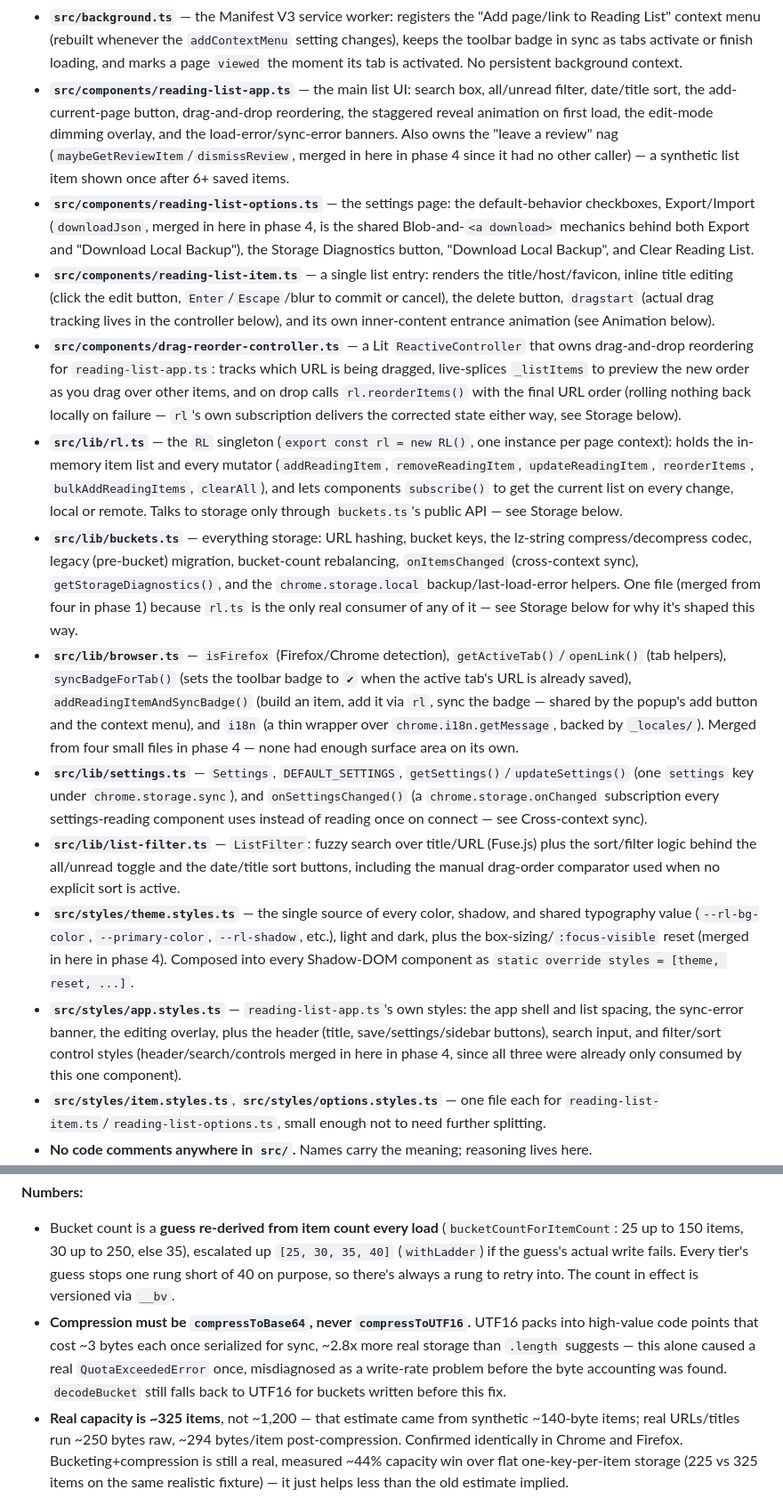
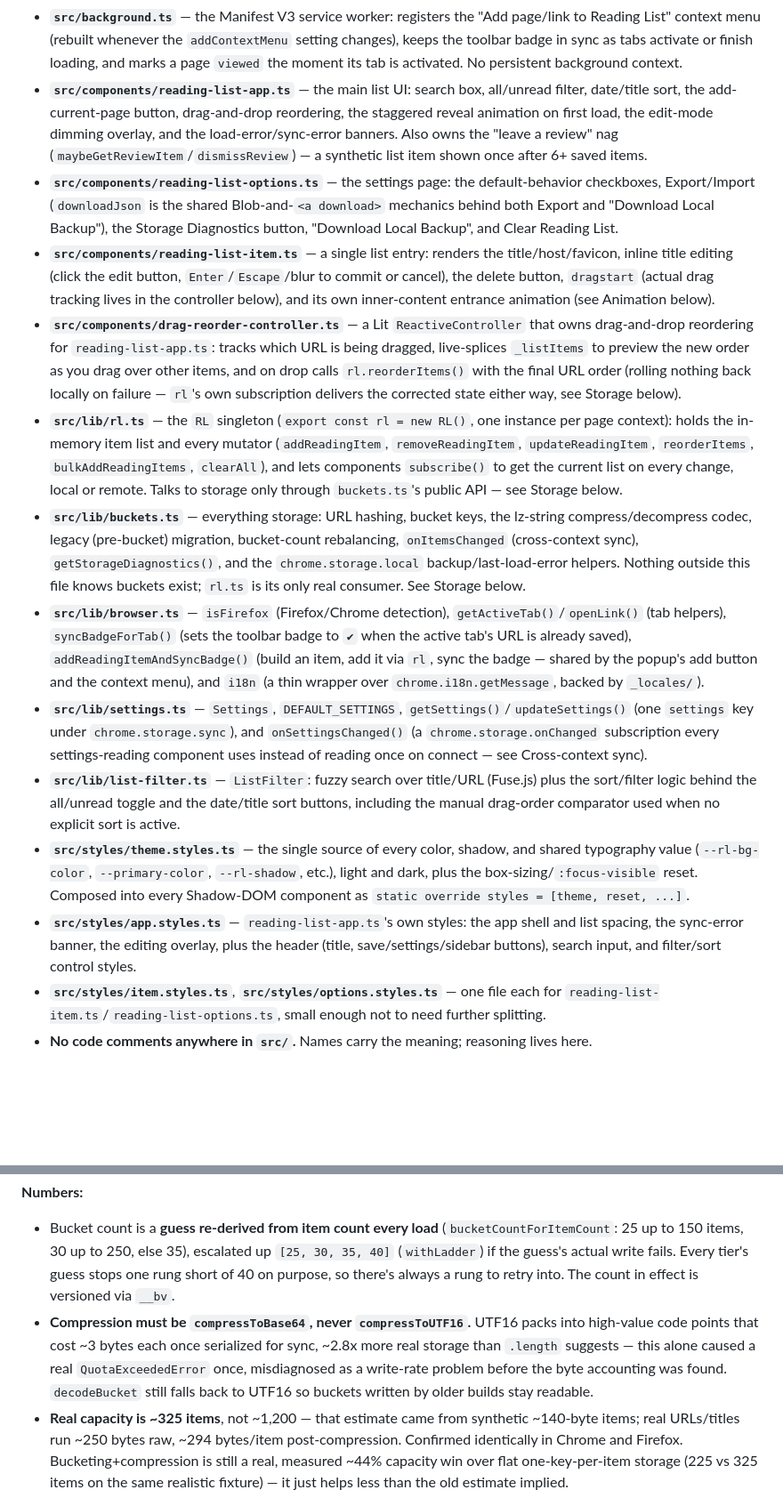
Before and after one commit to alexpdraper/reading-list, a Markdown page: AGENTS.md, 2 parts joined by grey strips. Shown at 89% size. Drawn GitHub-style; blank space fills up the shorter version.

```diff
--- a/AGENTS.md
+++ b/AGENTS.md
@@ -54,17 +54,17 @@ graph TD
 Three HTML entry points, each mounting Lit components: **`extension/popup.html`** (the toolbar popup, mounts `<reading-list-app>`), **`extension/options.html`** (settings page, mounts `<reading-list-options>`), **`extension/sidebar.html`** (Firefox sidebar, mounts the same `<reading-list-app>` bundle as the popup).
 
 - **`src/background.ts`** — the Manifest V3 service worker: registers the "Add page/link to Reading List" context menu (rebuilt whenever the `addContextMenu` setting changes), keeps the toolbar badge in sync as tabs activate or finish loading, and marks a page `viewed` the moment its tab is activated. No persistent background context.
-- **`src/components/reading-list-app.ts`** — the main list UI: search box, all/unread filter, date/title sort, the add-current-page button, drag-and-drop reordering, the staggered reveal animation on first load, the edit-mode dimming overlay, and the load-error/sync-error banners. Also owns the "leave a review" nag (`maybeGetReviewItem`/`dismissReview`, merged in here in phase 4 since it had no other caller) — a synthetic list item shown once after 6+ saved items.
-- **`src/components/reading-list-options.ts`** — the settings page: the default-behavior checkboxes, Export/Import (`downloadJson`, merged in here in phase 4, is the shared Blob-and-`<a download>` mechanics behind both Export and "Download Local Backup"), the Storage Diagnostics button, "Download Local Backup", and Clear Reading List.
+- **`src/components/reading-list-app.ts`** — the main list UI: search box, all/unread filter, date/title sort, the add-current-page button, drag-and-drop reordering, the staggered reveal animation on first load, the edit-mode dimming overlay, and the load-error/sync-error banners. Also owns the "leave a review" nag (`maybeGetReviewItem`/`dismissReview`) — a synthetic list item shown once after 6+ saved items.
+- **`src/components/reading-list-options.ts`** — the settings page: the default-behavior checkboxes, Export/Import (`downloadJson` is the shared Blob-and-`<a download>` mechanics behind both Export and "Download Local Backup"), the Storage Diagnostics button, "Download Local Backup", and Clear Reading List.
 - **`src/components/reading-list-item.ts`** — a single list entry: renders the title/host/favicon, inline title editing (click the edit button, `Enter`/`Escape`/blur to commit or cancel), the delete button, `dragstart` (actual drag tracking lives in the controller below), and its own inner-content entrance animation (see Animation below).
 - **`src/components/drag-reorder-controller.ts`** — a Lit `ReactiveController` that owns drag-and-drop reordering for `reading-list-app.ts`: tracks which URL is being dragged, live-splices `_listItems` to preview the new order as you drag over other items, and on drop calls `rl.reorderItems()` with the final URL order (rolling nothing back locally on failure — `rl`'s own subscription delivers the corrected state either way, see Storage below).
 - **`src/lib/rl.ts`** — the `RL` singleton (`export const rl = new RL()`, one instance per page context): holds the in-memory item list and every mutator (`addReadingItem`, `removeReadingItem`, `updateReadingItem`, `reorderItems`, `bulkAddReadingItems`, `clearAll`), and lets components `subscribe()` to get the current list on every change, local or remote. Talks to storage only through `buckets.ts`'s public API — see Storage below.
-- **`src/lib/buckets.ts`** — everything storage: URL hashing, bucket keys, the lz-string compress/decompress codec, legacy (pre-bucket) migration, bucket-count rebalancing, `onItemsChanged` (cross-context sync), `getStorageDiagnostics()`, and the `chrome.storage.local` backup/last-load-error helpers. One file (merged from four in phase 1) because `rl.ts` is the only real consumer of any of it — see Storage below for why it's shaped this way.
-- **`src/lib/browser.ts`** — `isFirefox` (Firefox/Chrome detection), `getActiveTab()`/`openLink()` (tab helpers), `syncBadgeForTab()` (sets the toolbar badge to `✔` when the active tab's URL is already saved), `addReadingItemAndSyncBadge()` (build an item, add it via `rl`, sync the badge — shared by the popup's add button and the context menu), and `i18n` (a thin wrapper over `chrome.i18n.getMessage`, backed by `_locales/`). Merged from four small files in phase 4 — none had enough surface area on its own.
+- **`src/lib/buckets.ts`** — everything storage: URL hashing, bucket keys, the lz-string compress/decompress codec, legacy (pre-bucket) migration, bucket-count rebalancing, `onItemsChanged` (cross-context sync), `getStorageDiagnostics()`, and the `chrome.storage.local` backup/last-load-error helpers. Nothing outside this file knows buckets exist; `rl.ts` is its only real consumer. See Storage below.
+- **`src/lib/browser.ts`** — `isFirefox` (Firefox/Chrome detection), `getActiveTab()`/`openLink()` (tab helpers), `syncBadgeForTab()` (sets the toolbar badge to `✔` when the active tab's URL is already saved), `addReadingItemAndSyncBadge()` (build an item, add it via `rl`, sync the badge — shared by the popup's add button and the context menu), and `i18n` (a thin wrapper over `chrome.i18n.getMessage`, backed by `_locales/`).
 - **`src/lib/settings.ts`** — `Settings`, `DEFAULT_SETTINGS`, `getSettings()`/`updateSettings()` (one `settings` key under `chrome.storage.sync`), and `onSettingsChanged()` (a `chrome.storage.onChanged` subscription every settings-reading component uses instead of reading once on connect — see Cross-context sync).
 - **`src/lib/list-filter.ts`** — `ListFilter`: fuzzy search over title/URL (Fuse.js) plus the sort/filter logic behind the all/unread toggle and the date/title sort buttons, including the manual drag-order comparator used when no explicit sort is active.
-- **`src/styles/theme.styles.ts`** — the single source of every color, shadow, and shared typography value (`--rl-bg-color`, `--primary-color`, `--rl-shadow`, etc.), light and dark, plus the box-sizing/`:focus-visible` reset (merged in here in phase 4). Composed into every Shadow-DOM component as `static override styles = [theme, reset, ...]`.
-- **`src/styles/app.styles.ts`** — `reading-list-app.ts`'s own styles: the app shell and list spacing, the sync-error banner, the editing overlay, plus the header (title, save/settings/sidebar buttons), search input, and filter/sort control styles (header/search/controls merged in here in phase 4, since all three were already only consumed by this one component).
+- **`src/styles/theme.styles.ts`** — the single source of every color, shadow, and shared typography value (`--rl-bg-color`, `--primary-color`, `--rl-shadow`, etc.), light and dark, plus the box-sizing/`:focus-visible` reset. Composed into every Shadow-DOM component as `static override styles = [theme, reset, ...]`.
+- **`src/styles/app.styles.ts`** — `reading-list-app.ts`'s own styles: the app shell and list spacing, the sync-error banner, the editing overlay, plus the header (title, save/settings/sidebar buttons), search input, and filter/sort control styles.
 - **`src/styles/item.styles.ts`**, **`src/styles/options.styles.ts`** — one file each for `reading-list-item.ts`/`reading-list-options.ts`, small enough not to need further splitting.
 - **No code comments anywhere in `src/`.** Names carry the meaning; reasoning lives here.
 - Relative imports carry `.js` extensions (`moduleResolution: "bundler"`); required once modules import each other as native ESM (the Node test harness runs this compiled output directly, unbundled).
@@ -77,7 +77,7 @@ Three HTML entry points, each mounting Lit components: **`extension/popup.html`*
 
 **Numbers:**
 - Bucket count is a **guess re-derived from item count every load** (`bucketCountForItemCount`: 25 up to 150 items, 30 up to 250, else 35), escalated up `[25, 30, 35, 40]` (`withLadder`) if the guess's actual write fails. Every tier's guess stops one rung short of 40 on purpose, so there's always a rung to retry into. The count in effect is versioned via `__bv`.
-- **Compression must be `compressToBase64`, never `compressToUTF16`.** UTF16 packs into high-value code points that cost ~3 bytes each once serialized for sync, ~2.8x more real storage than `.length` suggests — this alone caused a real `QuotaExceededError` once, misdiagnosed as a write-rate problem before the byte accounting was found. `decodeBucket` still falls back to UTF16 for buckets written before this fix.
+- **Compression must be `compressToBase64`, never `compressToUTF16`.** UTF16 packs into high-value code points that cost ~3 bytes each once serialized for sync, ~2.8x more real storage than `.length` suggests — this alone caused a real `QuotaExceededError` once, misdiagnosed as a write-rate problem before the byte accounting was found. `decodeBucket` still falls back to UTF16 so buckets written by older builds stay readable.
 - **Real capacity is ~325 items**, not ~1,200 — that estimate came from synthetic ~140-byte items; real URLs/titles run ~250 bytes raw, ~294 bytes/item post-compression. Confirmed identically in Chrome and Firefox. Bucketing+compression is still a real, measured ~44% capacity win over flat one-key-per-item storage (225 vs 325 items on the same realistic fixture) — it just helps less than the old estimate implied.
 - A single bucket exceeding its 8192-byte cap needs 100+ realistic items in it; at realistic load (~8 items/bucket) the odds of that happening organically are astronomically small (worked the math and tried to construct a counterexample — see git history for the brute-force recipe if you need to build one deliberately).
 
```
Also changed, not shown: other parts of AGENTS.md (+6 -6 lines).
